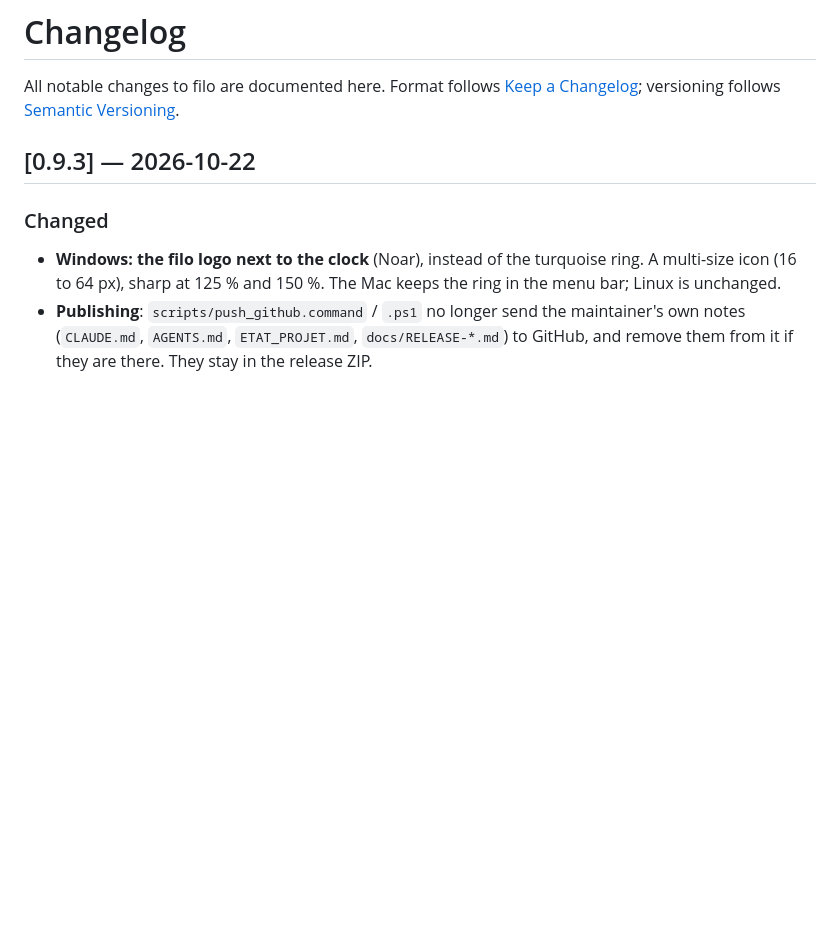
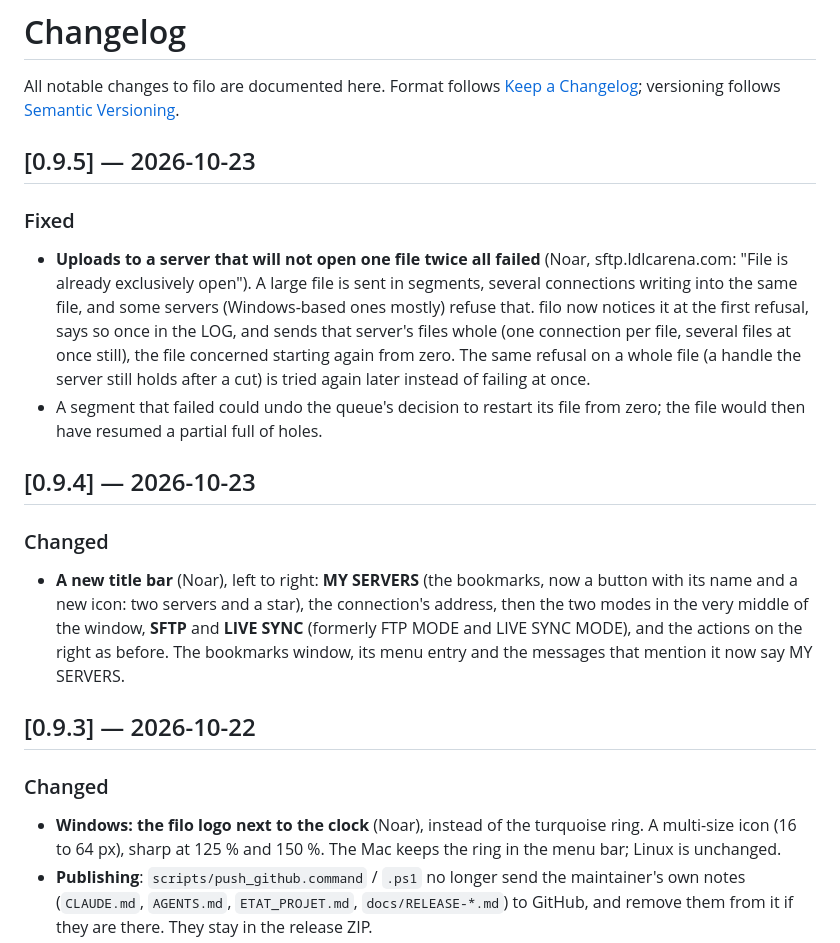
Before and after one commit to noar-justedit/filo, a Markdown page: CHANGELOG.md, the part around the change. Drawn GitHub-style; blank space fills up the shorter version.

```diff
--- a/CHANGELOG.md
+++ b/CHANGELOG.md
@@ -3,6 +3,33 @@
 All notable changes to filo are documented here.
 Format follows [Keep a Changelog](https://keepachangelog.com/en/1.1.0/);
 versioning follows [Semantic Versioning](https://semver.org/lang/fr/).
+
+## [0.9.5] — 2026-10-23
+
+### Fixed
+
+- **Uploads to a server that will not open one file twice all failed**
+  (Noar, sftp.ldlcarena.com: "File is already exclusively open"). A large
+  file is sent in segments, several connections writing into the same file,
+  and some servers (Windows-based ones mostly) refuse that. filo now notices
+  it at the first refusal, says so once in the LOG, and sends that server's
+  files whole (one connection per file, several files at once still), the
+  file concerned starting again from zero. The same refusal on a whole file
+  (a handle the server still holds after a cut) is tried again later instead
+  of failing at once.
+- A segment that failed could undo the queue's decision to restart its file
+  from zero; the file would then have resumed a partial full of holes.
+
+## [0.9.4] — 2026-10-23
+
+### Changed
+
+- **A new title bar** (Noar), left to right: **MY SERVERS** (the bookmarks,
+  now a button with its name and a new icon: two servers and a star), the
+  connection's address, then the two modes in the very middle of the window,
+  **SFTP** and **LIVE SYNC** (formerly FTP MODE and LIVE SYNC MODE), and the
+  actions on the right as before. The bookmarks window, its menu entry and the
+  messages that mention it now say MY SERVERS.
 
 ## [0.9.3] — 2026-10-22
 
```
Also changed, not shown: README.md (+4 -4 lines), docs/screenshots/livesync.png, docs/screenshots/screenshot.png, docs/screenshots/settings.png, docs/screenshots/sites.png, docs/screenshots/speedtest.png, 9 other files.
